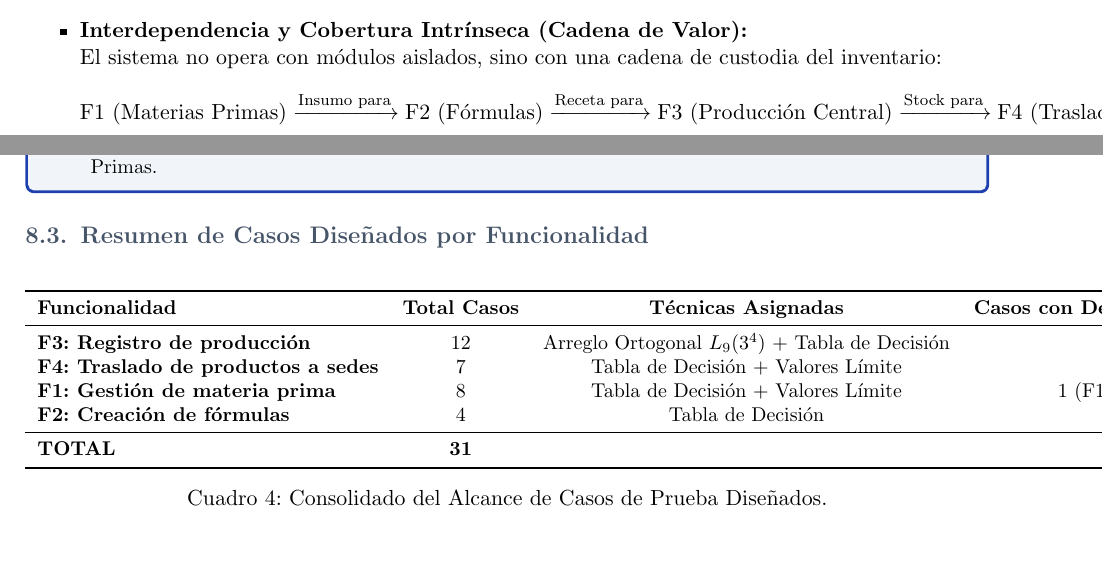
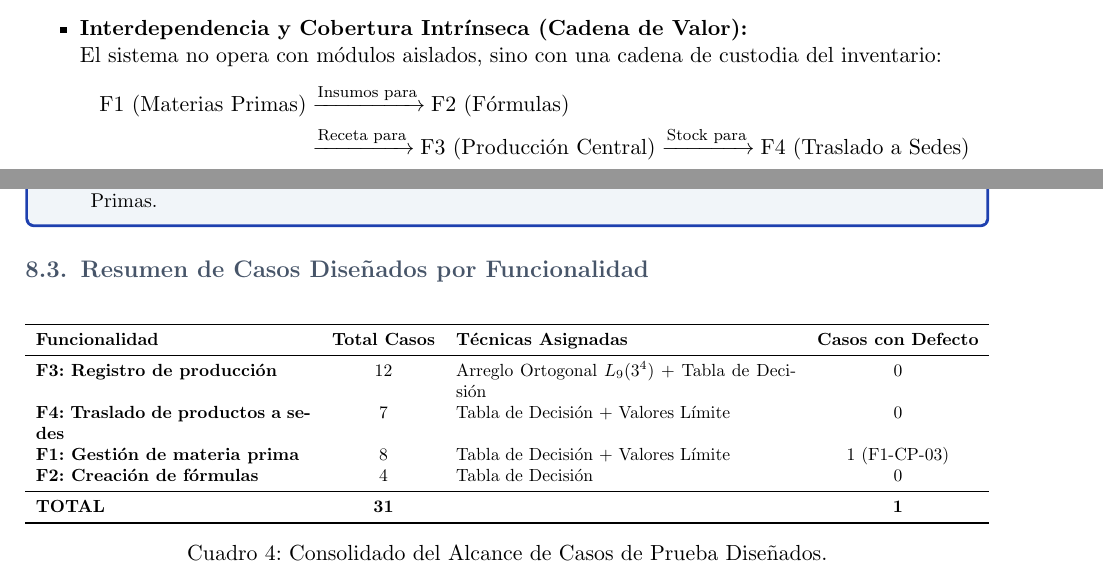
Before and after one commit to benjamin94773/Version_Eco-Project, a LaTeX document (entrega_pruebas_version_eco.tex): two parts of pages 11 and 12 of 19, joined at a grey line, cut so that both start at the same text, the shorter picture padded with empty space. Compiled offline with pdfLaTeX.

Commit message:
fix(latex): ajustar anchos de tablas y ecuacion multilineal para respetar margenes

```diff
--- a/entrega_pruebas_version_eco.tex
+++ b/entrega_pruebas_version_eco.tex
@@ -493,7 +493,10 @@ En el contexto de aseguramiento de calidad, existe una relación jerárquica y d
     \item \textbf{Interdependencia y Cobertura Intrínseca (Cadena de Valor):}\\
     El sistema no opera con módulos aislados, sino con una cadena de custodia del inventario:
     \begin{equation*}
-        \text{F1 (Materias Primas)} \xrightarrow{\text{Insumo para}} \text{F2 (Fórmulas)} \xrightarrow{\text{Receta para}} \text{F3 (Producción Central)} \xrightarrow{\text{Stock para}} \text{F4 (Traslado a Sedes)}
+    \begin{aligned}
+        \text{F1 (Materias Primas)} &\xrightarrow{\text{Insumos para}} \text{F2 (Fórmulas)} \\
+        &\xrightarrow{\text{Receta para}} \text{F3 (Producción Central)} \xrightarrow{\text{Stock para}} \text{F4 (Traslado a Sedes)}
+    \end{aligned}
     \end{equation*}
     Por tanto, \textbf{al probar una funcionalidad aguas abajo se evalúan intrínsecamente las funcionalidades previas}:
     \begin{enumerate}[noitemsep]
@@ -535,9 +538,10 @@ Para garantizar la repetibilidad y consistencia de los 31 casos de prueba, la ba
 \begin{table}[htbp]
 \centering
 \small
-\begin{tabular}{l c c c}
+\resizebox{\linewidth}{!}{%
+\begin{tabular}{p{5.5cm} c p{6.8cm} c}
 \toprule
-\textbf{Funcionalidad} & \textbf{Total Casos} & \textbf{Técnicas Asignadas} & \textbf{Casos con Defecto Conocido} \\
+\textbf{Funcionalidad} & \textbf{Total Casos} & \textbf{Técnicas Asignadas} & \textbf{Casos con Defecto} \\
 \midrule
 \textbf{F3: Registro de producción} & 12 & Arreglo Ortogonal $L_9(3^4)$ + Tabla de Decisión & 0 \\
 \textbf{F4: Traslado de productos a sedes} & 7 & Tabla de Decisión + Valores Límite & 0 \\
@@ -546,8 +550,9 @@ Para garantizar la repetibilidad y consistencia de los 31 casos de prueba, la ba
 \midrule
 \textbf{TOTAL} & \textbf{31} & & \textbf{1} \\
 \bottomrule
-\end{tabular}
-\caption{Consolidado del Alcance de Casos de Prueba Diseñados.}
+\end{tabular}%
+}
+\caption{Consolidado del Alcance de Casos de Prueba Diseñados.}\label{tab:resumen_alcance}
 \end{table}
 
 \subsection{Precondiciones y Pasos de Ejecución Comunes (Procedimiento Operativo)}
```
Also changed, not shown: entrega_pruebas_version_eco.tex (6 more changed lines).
